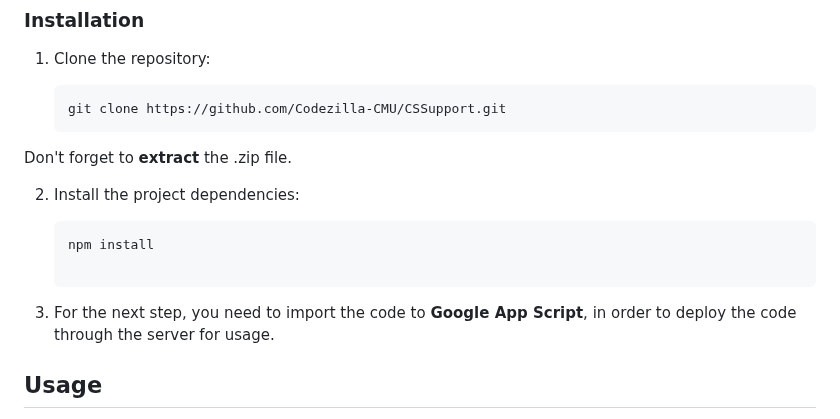
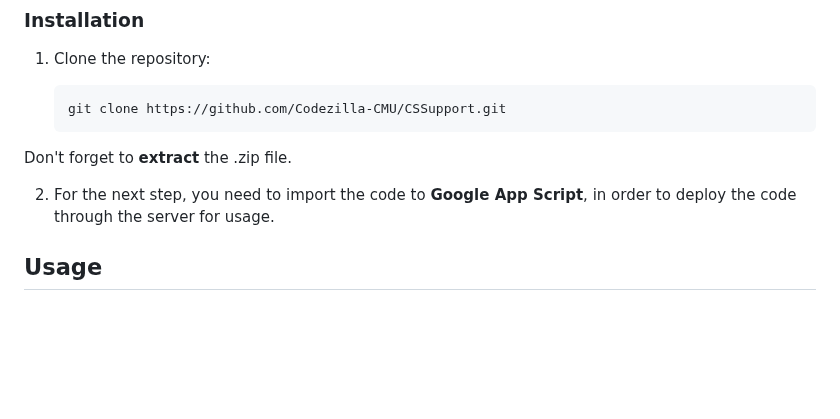
Before and after one commit to Codezilla-CMU/CSSupport, a Markdown page: README.md, the part around the change. Rendered like a GitHub page; blank space fills up the shorter version.

````diff
--- a/README.md
+++ b/README.md
@@ -30,12 +30,8 @@ CS Support is a platform designed to support computer science students by provid
    git clone https://github.com/Codezilla-CMU/CSSupport.git
 Don't forget to **extract** the .zip file.
 
-2. Install the project dependencies:
+2. For the next step, you need to import the code to **Google App Script**, in order to deploy the code through the server for usage.
 
-   ```shell
-   npm install
-
-3. For the next step, you need to import the code to **Google App Script**, in order to deploy the code through the server for usage.
 
 ## Usage
 
````
